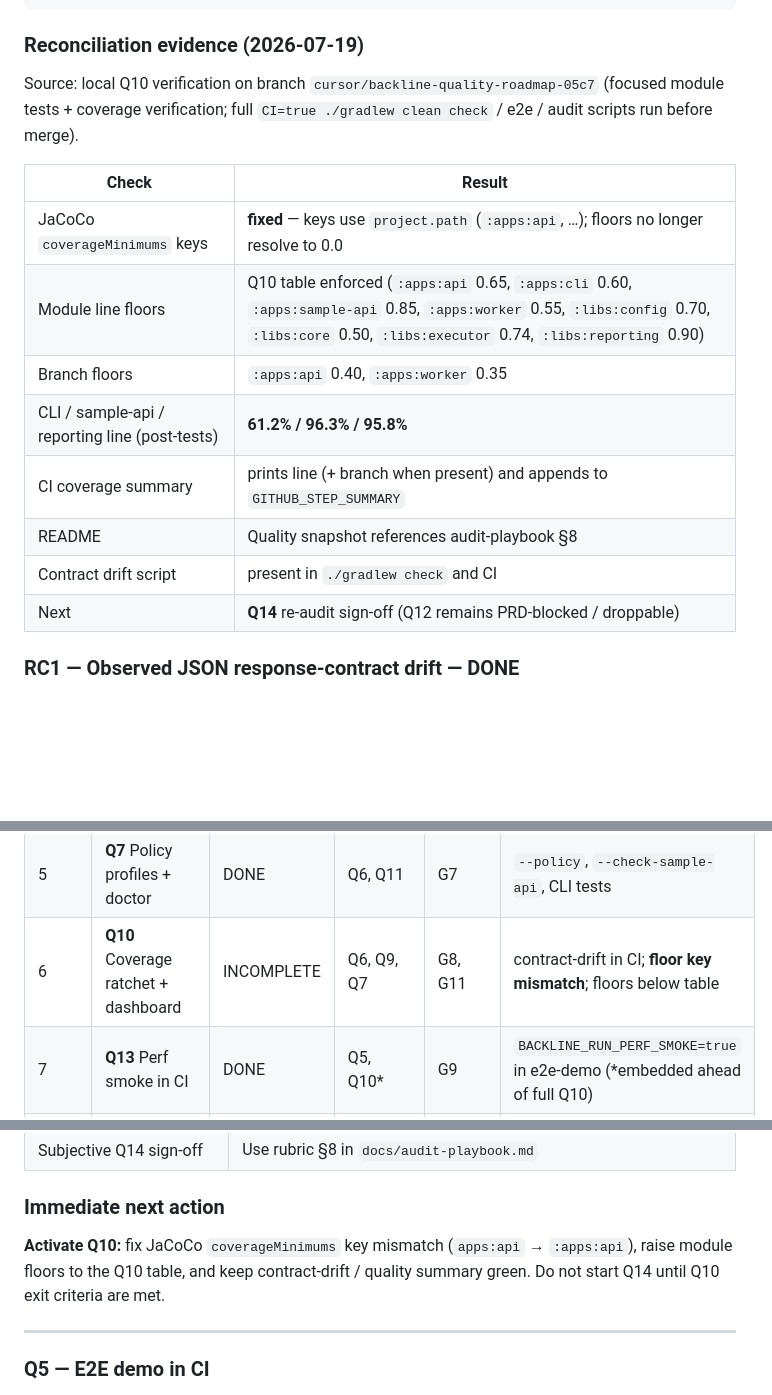
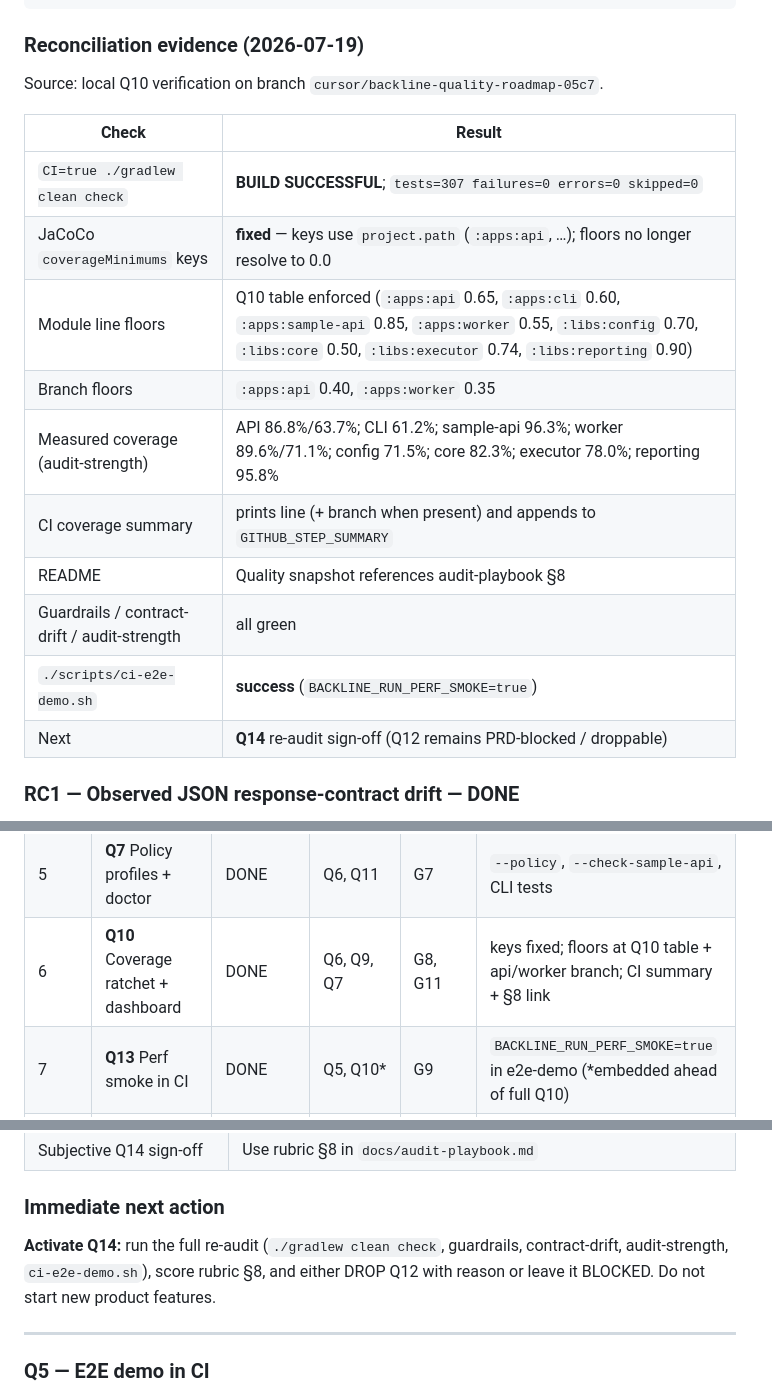
Before and after one commit to ChimdumebiNebolisa/Backline, a Markdown page: PLAN.md, 3 parts joined by grey strips. GitHub-like rendering; blank space fills up the shorter version.

Commit message:
docs(plan): mark Q10 done with verification evidence
Record full check, coverage measurements, guardrails, and E2E results
after the JaCoCo floor ratchet landed.

Co-authored-by: Chimdumebi Nebolisa <ChimdumebiNebolisa@users.noreply.github.com>

```diff
--- a/PLAN.md
+++ b/PLAN.md
@@ -29,17 +29,19 @@ DROPPED: none
 
 ### Reconciliation evidence (2026-07-19)
 
-Source: local Q10 verification on branch `cursor/backline-quality-roadmap-05c7` (focused module tests + coverage verification; full `CI=true ./gradlew clean check` / e2e / audit scripts run before merge).
+Source: local Q10 verification on branch `cursor/backline-quality-roadmap-05c7`.
 
 | Check | Result |
 |-------|--------|
+| `CI=true ./gradlew clean check` | **BUILD SUCCESSFUL**; `tests=307 failures=0 errors=0 skipped=0` |
 | JaCoCo `coverageMinimums` keys | **fixed** — keys use `project.path` (`:apps:api`, …); floors no longer resolve to 0.0 |
 | Module line floors | Q10 table enforced (`:apps:api` 0.65, `:apps:cli` 0.60, `:apps:sample-api` 0.85, `:apps:worker` 0.55, `:libs:config` 0.70, `:libs:core` 0.50, `:libs:executor` 0.74, `:libs:reporting` 0.90) |
 | Branch floors | `:apps:api` 0.40, `:apps:worker` 0.35 |
-| CLI / sample-api / reporting line (post-tests) | **61.2% / 96.3% / 95.8%** |
+| Measured coverage (audit-strength) | API 86.8%/63.7%; CLI 61.2%; sample-api 96.3%; worker 89.6%/71.1%; config 71.5%; core 82.3%; executor 78.0%; reporting 95.8% |
 | CI coverage summary | prints line (+ branch when present) and appends to `GITHUB_STEP_SUMMARY` |
 | README | Quality snapshot references audit-playbook §8 |
-| Contract drift script | present in `./gradlew check` and CI |
+| Guardrails / contract-drift / audit-strength | all green |
+| `./scripts/ci-e2e-demo.sh` | **success** (`BACKLINE_RUN_PERF_SMOKE=true`) |
 | Next | **Q14** re-audit sign-off (Q12 remains PRD-blocked / droppable) |
 
 ### RC1 — Observed JSON response-contract drift — DONE
@@ -168,7 +170,7 @@ Q5  E2E demo in CI (Q5a demo path + Q5b extended smoke)
 | 4a | **Q9** Property + mutation tests | DONE | Q6 | G5 | jqwik on executor/config/policy/diff (`DiffServicePropertiesTest`) |
 | 4b | **Q11** Security / redaction tests | DONE | Q6 | G6 | guardrails + preview/property tests green in CI |
 | 5 | **Q7** Policy profiles + doctor | DONE | Q6, Q11 | G7 | `--policy`, `--check-sample-api`, CLI tests |
-| 6 | **Q10** Coverage ratchet + dashboard | INCOMPLETE | Q6, Q9, Q7 | G8, G11 | contract-drift in CI; **floor key mismatch**; floors below table |
+| 6 | **Q10** Coverage ratchet + dashboard | DONE | Q6, Q9, Q7 | G8, G11 | keys fixed; floors at Q10 table + api/worker branch; CI summary + §8 link |
 | 7 | **Q13** Perf smoke in CI | DONE | Q5, Q10* | G9 | `BACKLINE_RUN_PERF_SMOKE=true` in e2e-demo (*embedded ahead of full Q10) |
 | 8 | **Q12** Baseline UX | BLOCKED | PRD | G10 | baseline set/show + diff default |
 | 9 | **Q14** Re-audit sign-off | BACKLOG | Q5–Q11, Q13 | all | rubric §8: every dimension >= 9.0 |
@@ -221,7 +223,7 @@ Q9 and Q11 (PR E/F) may swap order; do not merge both in parallel on one branch.
 
 ### Immediate next action
 
-**Activate Q10:** fix JaCoCo `coverageMinimums` key mismatch (`apps:api` → `:apps:api`), raise module floors to the Q10 table, and keep contract-drift / quality summary green. Do not start Q14 until Q10 exit criteria are met.
+**Activate Q14:** run the full re-audit (`./gradlew clean check`, guardrails, contract-drift, audit-strength, `ci-e2e-demo.sh`), score rubric §8, and either DROP Q12 with reason or leave it BLOCKED. Do not start new product features.
 
 ---
 
```
Also changed, not shown: other parts of PLAN.md (+3 -1 lines).
